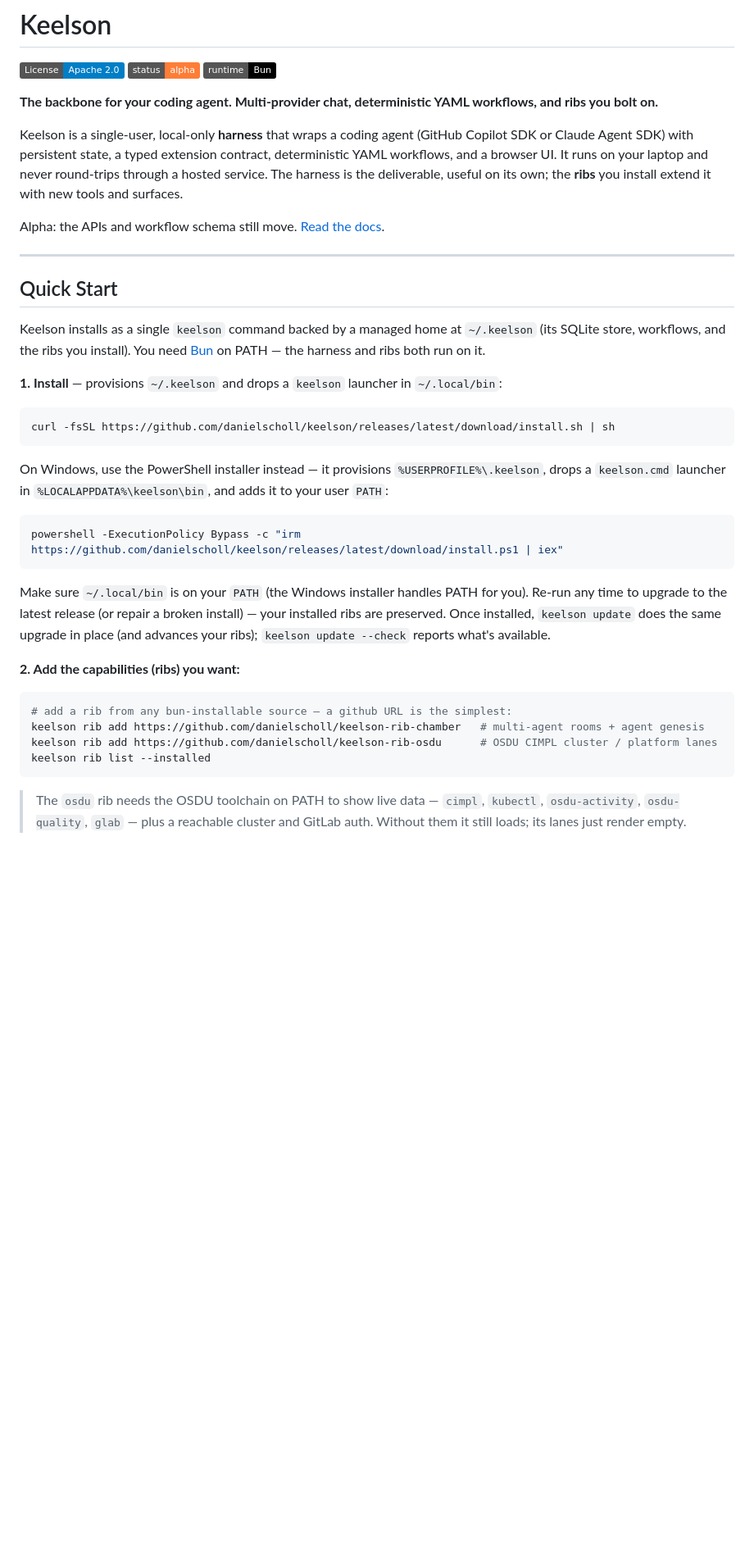
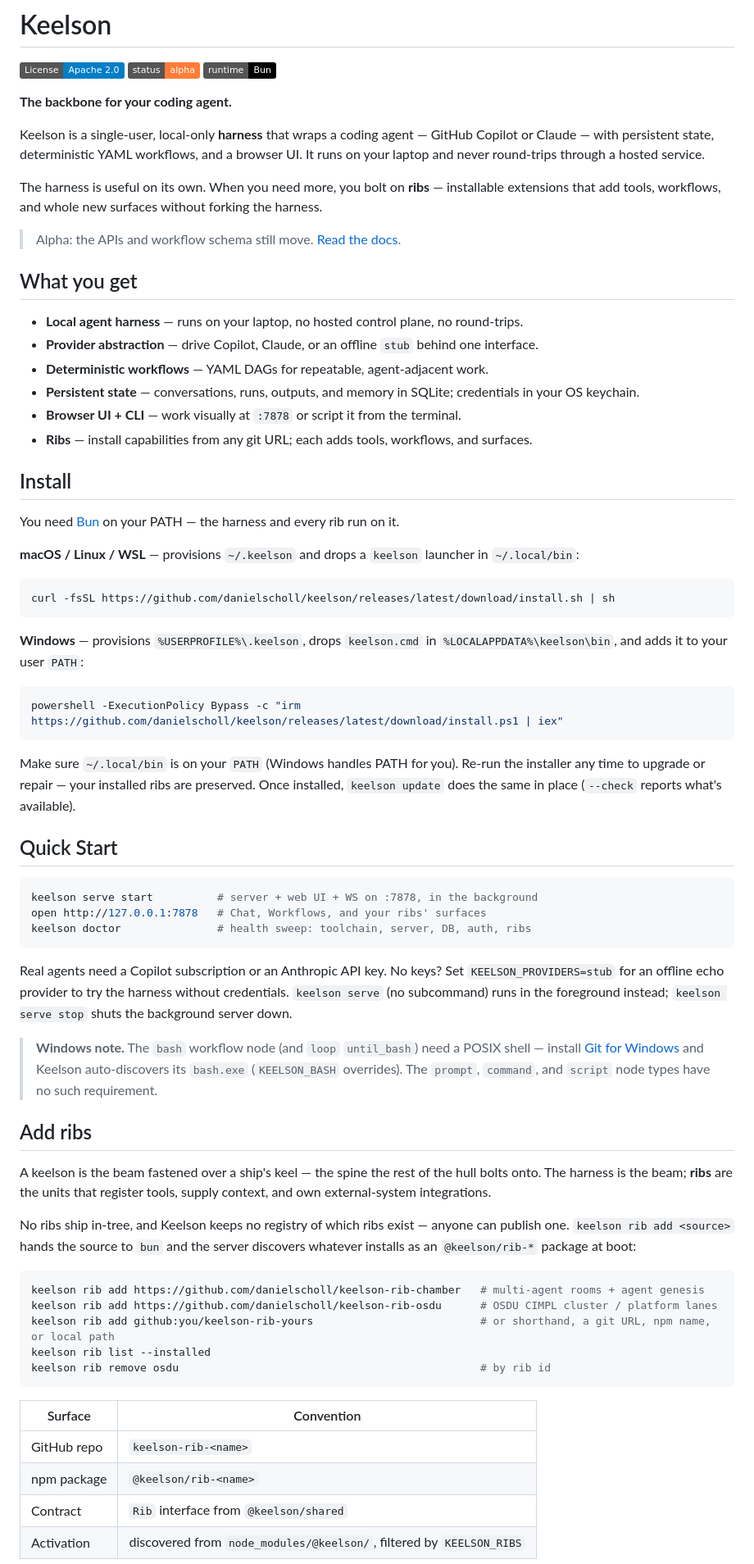
Before and after one commit to danielscholl/keelson, a Markdown page: README.md, the part around one of its changes. Shown at 82% size. Drawn GitHub-style; badges without logos; blank space fills up the shorter version.

Commit message:
docs(readme): update README content update install guide, rib guidance, and platform notes

````diff
--- a/README.md
+++ b/README.md
@@ -4,55 +4,89 @@
 ![Status: Alpha](https://img.shields.io/badge/status-alpha-orange.svg)
 [![Runtime: Bun](https://img.shields.io/badge/runtime-Bun-black.svg)](https://bun.sh/)
 
-**The backbone for your coding agent. Multi-provider chat, deterministic YAML workflows, and ribs you bolt on.**
+**The backbone for your coding agent.**
 
-Keelson is a single-user, local-only **harness** that wraps a coding agent
-(GitHub Copilot SDK or Claude Agent SDK) with persistent state, a typed
-extension contract, deterministic YAML workflows, and a browser UI. It runs
-on your laptop and never round-trips through a hosted service. The harness is
-the deliverable, useful on its own; the **ribs** you install extend it with new
-tools and surfaces.
+Keelson is a single-user, local-only **harness** that wraps a coding agent —
+GitHub Copilot or Claude — with persistent state, deterministic YAML workflows,
+and a browser UI. It runs on your laptop and never round-trips through a hosted
+service.
 
-Alpha: the APIs and workflow schema still move. [Read the docs](https://danielscholl.github.io/keelson/).
+The harness is useful on its own. When you need more, you bolt on **ribs** —
+installable extensions that add tools, workflows, and whole new surfaces without
+forking the harness.
 
----
+> Alpha: the APIs and workflow schema still move. [Read the docs](https://danielscholl.github.io/keelson/).
 
-## Quick Start
+## What you get
 
-Keelson installs as a single `keelson` command backed by a managed home at
-`~/.keelson` (its SQLite store, workflows, and the ribs you install). You need
-[Bun](https://bun.sh/) on PATH — the harness and ribs both run on it.
+- **Local agent harness** — runs on your laptop, no hosted control plane, no round-trips.
+- **Provider abstraction** — drive Copilot, Claude, or an offline `stub` behind one interface.
+- **Deterministic workflows** — YAML DAGs for repeatable, agent-adjacent work.
+- **Persistent state** — conversations, runs, outputs, and memory in SQLite; credentials in your OS keychain.
+- **Browser UI + CLI** — work visually at `:7878` or script it from the terminal.
+- **Ribs** — install capabilities from any git URL; each adds tools, workflows, and surfaces.
 
-**1. Install** — provisions `~/.keelson` and drops a `keelson` launcher in `~/.local/bin`:
+## Install
+
+You need [Bun](https://bun.sh/) on your PATH — the harness and every rib run on it.
+
+**macOS / Linux / WSL** — provisions `~/.keelson` and drops a `keelson` launcher in `~/.local/bin`:
 
 ```bash
 curl -fsSL https://github.com/danielscholl/keelson/releases/latest/download/install.sh | sh
 ```
 
-On Windows, use the PowerShell installer instead — it provisions
-`%USERPROFILE%\.keelson`, drops a `keelson.cmd` launcher in
-`%LOCALAPPDATA%\keelson\bin`, and adds it to your user `PATH`:
+**Windows** — provisions `%USERPROFILE%\.keelson`, drops `keelson.cmd` in `%LOCALAPPDATA%\keelson\bin`, and adds it to your user `PATH`:
 
 ```powershell
 powershell -ExecutionPolicy Bypass -c "irm https://github.com/danielscholl/keelson/releases/latest/download/install.ps1 | iex"
 ```
 
-Make sure `~/.local/bin` is on your `PATH` (the Windows installer handles PATH
-for you). Re-run any time to upgrade to the latest release (or repair a broken
-install) — your installed ribs are preserved. Once installed, `keelson update`
-does the same upgrade in place (and advances your ribs); `keelson update
---check` reports what's available.
+Make sure `~/.local/bin` is on your `PATH` (Windows handles PATH for you). Re-run
+the installer any time to upgrade or repair — your installed ribs are preserved.
+Once installed, `keelson update` does the same in place (`--check` reports what's
+available).
 
-**2. Add the capabilities (ribs) you want:**
+## Quick Start
 
 ```bash
-# add a rib from any bun-installable source — a github URL is the simplest:
+keelson serve start          # server + web UI + WS on :7878, in the background
+open http://127.0.0.1:7878   # Chat, Workflows, and your ribs' surfaces
+keelson doctor               # health sweep: toolchain, server, DB, auth, ribs
+```
+
+Real agents need a Copilot subscription or an Anthropic API key. No keys? Set
+`KEELSON_PROVIDERS=stub` for an offline echo provider to try the harness without
+credentials. `keelson serve` (no subcommand) runs in the foreground instead;
+`keelson serve stop` shuts the background server down.
+
+> **Windows note.** The `bash` workflow node (and `loop` `until_bash`) need a
+> POSIX shell — install [Git for Windows](https://git-scm.com/download/win) and
+> Keelson auto-discovers its `bash.exe` (`KEELSON_BASH` overrides). The `prompt`,
+> `command`, and `script` node types have no such requirement.
+
+## Add ribs
+
+A keelson is the beam fastened over a ship's keel — the spine the rest of the
+hull bolts onto. The harness is the beam; **ribs** are the units that register
+tools, supply context, and own external-system integrations.
+
+No ribs ship in-tree, and Keelson keeps no registry of which ribs exist — anyone
+can publish one. `keelson rib add <source>` hands the source to `bun` and the
+server discovers whatever installs as an `@keelson/rib-*` package at boot:
+
+```bash
 keelson rib add https://github.com/danielscholl/keelson-rib-chamber   # multi-agent rooms + agent genesis
 keelson rib add https://github.com/danielscholl/keelson-rib-osdu      # OSDU CIMPL cluster / platform lanes
+keelson rib add github:you/keelson-rib-yours                          # or shorthand, a git URL, npm name, or local path
 keelson rib list --installed
+keelson rib remove osdu                                               # by rib id
 ```
 
-> The `osdu` rib needs the OSDU toolchain on PATH to show live data —
-> `cimpl`, `kubectl`, `osdu-activity`, `osdu-quality`, `glab` — plus a reachable
-> cluster and GitLab auth. Without them it still loads; its lanes just render empty.
+| Surface | Convention |
+|---|---|
+| GitHub repo | `keelson-rib-<name>` |
+| npm package | `@keelson/rib-<name>` |
+| Contract | `Rib` interface from `@keelson/shared` |
+| Activation | discovered from `node_modules/@keelson/`, filtered by `KEELSON_RIBS` |
 
````
Also changed, not shown: other parts of README.md (+56 -145 lines).
